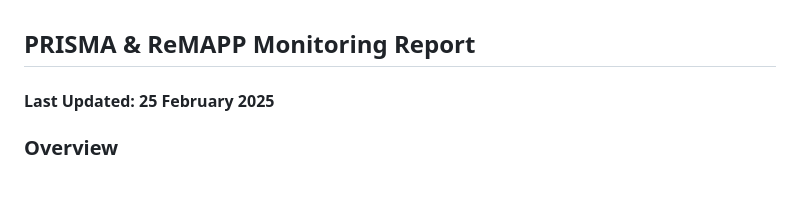
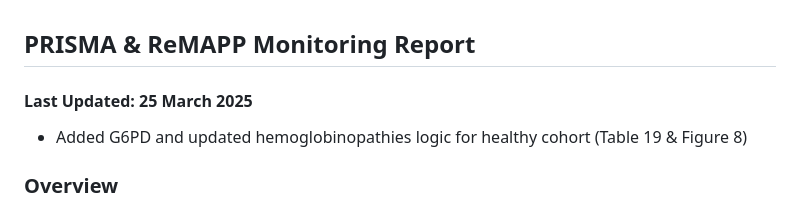
Before and after one commit to PRiSMA-Study/Monitoring-Report-ACTIVE, a Markdown page: README.md, the part around the change. Rendered like a GitHub page; blank space fills up the shorter version.

```diff
--- a/README.md
+++ b/README.md
@@ -1,5 +1,7 @@
 ## PRISMA & ReMAPP Monitoring Report
-#### Last Updated: 25 February 2025
+#### Last Updated: 25 March 2025
+- Added G6PD and updated hemoglobinopathies logic for healthy cohort (Table 19 & Figure 8)
+
 
 ### Overview
 
```
